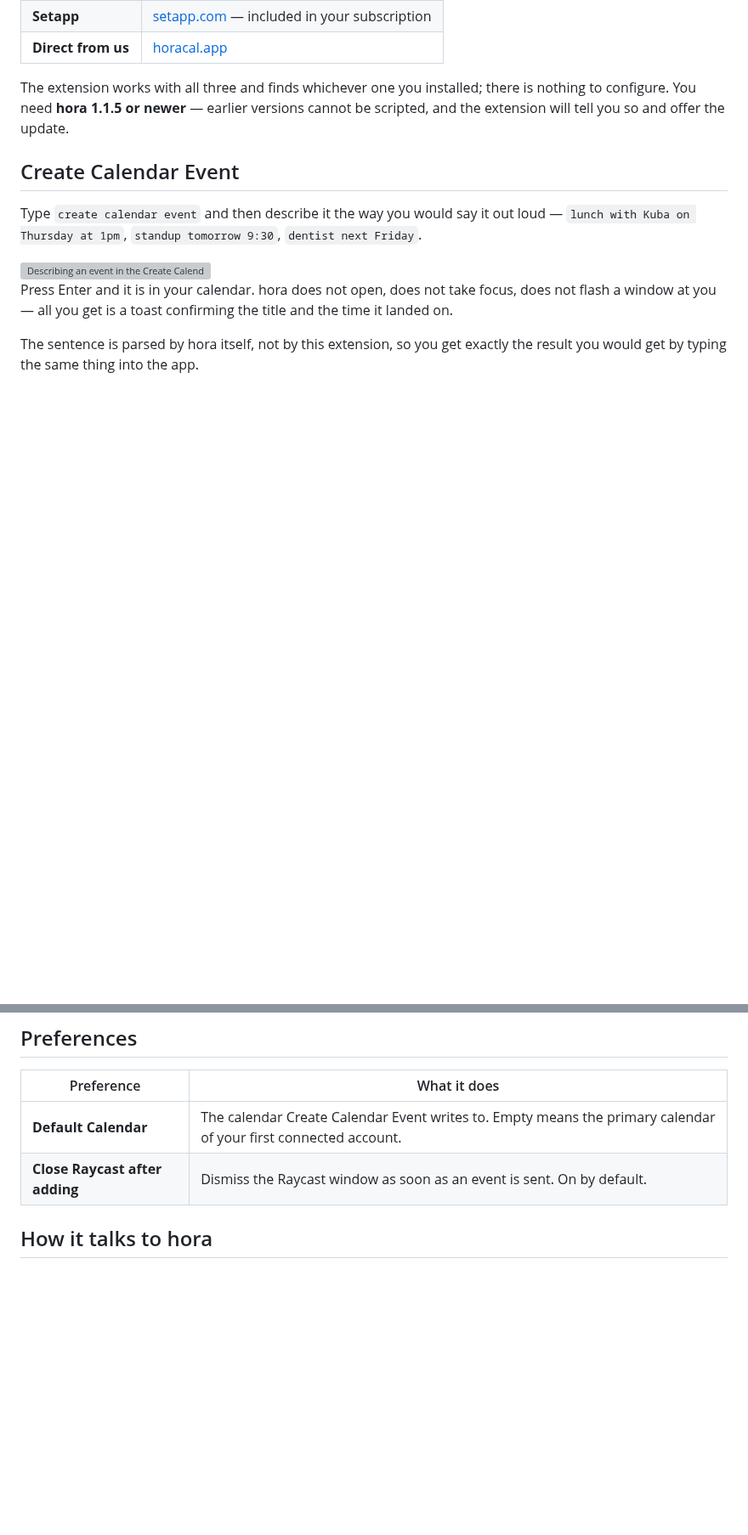
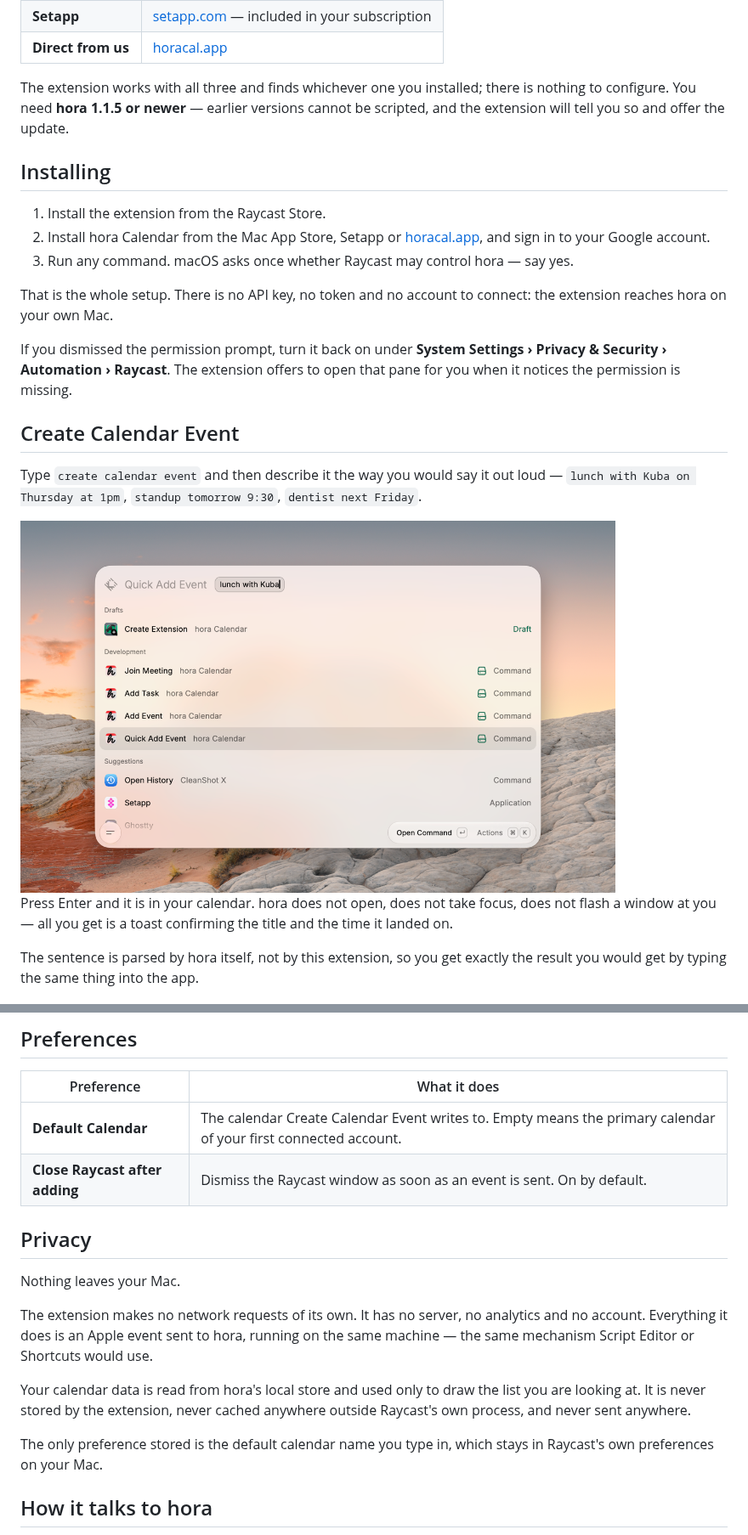
Before and after one commit to szamowski-dev/hora-raycast, a Markdown page: README.md, 2 parts joined by grey strips. Shown at 85% size. GitHub-like rendering; pictures changed too: media/hora-calendar-3.png (added); blank space fills up the shorter version; grey boxes are pictures that could not be loaded.

```diff
--- a/README.md
+++ b/README.md
@@ -29,11 +32,21 @@ Get it from whichever suits you, each with a free trial:
 
 The extension works with all three and finds whichever one you installed; there is nothing to configure. You need **hora 1.1.5 or newer** — earlier versions cannot be scripted, and the extension will tell you so and offer the update.
 
+## Installing
+
+1. Install the extension from the Raycast Store.
+2. Install hora Calendar from the Mac App Store, Setapp or [horacal.app](https://horacal.app), and sign in to your Google account.
+3. Run any command. macOS asks once whether Raycast may control hora — say yes.
+
+That is the whole setup. There is no API key, no token and no account to connect: the extension reaches hora on your own Mac.
+
+If you dismissed the permission prompt, turn it back on under **System Settings › Privacy & Security › Automation › Raycast**. The extension offers to open that pane for you when it notices the permission is missing.
+
 ## Create Calendar Event
 
 Type `create calendar event` and then describe it the way you would say it out loud — `lunch with Kuba on Thursday at 1pm`, `standup tomorrow 9:30`, `dentist next Friday`.
 
-<img src="metadata/hora-calendar-3.png" alt="Describing an event in the Create Calendar Event command" width="700"/>
+<img src="media/hora-calendar-3.png" alt="Describing an event in the Create Calendar Event command" width="700"/>
 
 Press Enter and it is in your calendar. hora does not open, does not take focus, does not flash a window at you — all you get is a toast confirming the title and the time it landed on.
 
@@ -79,6 +86,16 @@ Nothing leaves your Mac. The extension talks to hora locally over Apple events;
 | --- | --- |
 | **Default Calendar** | The calendar Create Calendar Event writes to. Empty means the primary calendar of your first connected account. |
 | **Close Raycast after adding** | Dismiss the Raycast window as soon as an event is sent. On by default. |
+
+## Privacy
+
+Nothing leaves your Mac.
+
+The extension makes no network requests of its own. It has no server, no analytics and no account. Everything it does is an Apple event sent to hora, running on the same machine — the same mechanism Script Editor or Shortcuts would use.
+
+Your calendar data is read from hora's local store and used only to draw the list you are looking at. It is never stored by the extension, never cached anywhere outside Raycast's own process, and never sent anywhere.
+
+The only preference stored is the default calendar name you type in, which stays in Raycast's own preferences on your Mac.
 
 ## How it talks to hora
 
```
Also changed, not shown: other parts of README.md (+6 -9 lines), media/hora-calendar-1.png (added), media/hora-calendar-2.png (added), 2 other files.
